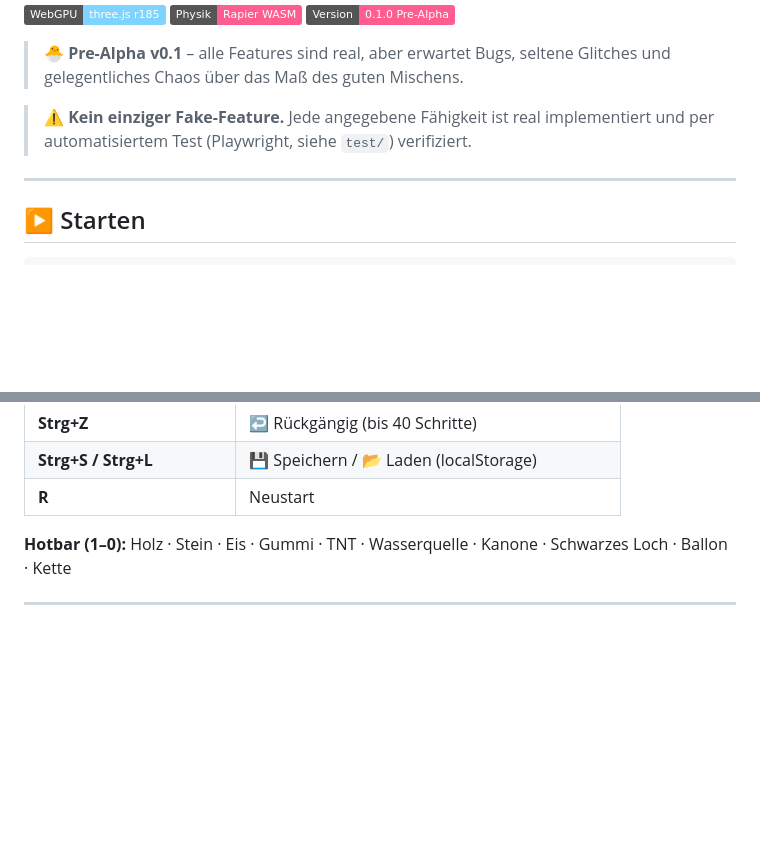
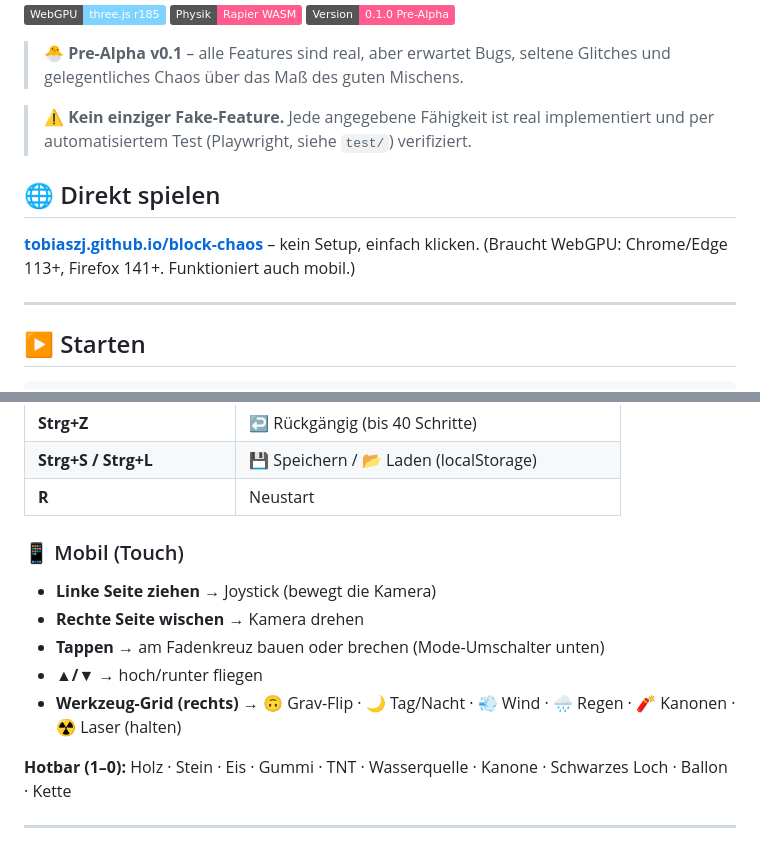
Before and after one commit to TobiaszJ/block-chaos, a Markdown page: README.md, 2 parts joined by grey strips. Drawn GitHub-style; badges without logos; blank space fills up the shorter version.

Commit message:
README: Live-URL, Mobile-Steuerungs-Tab, Demo-GIF folgt

```diff
--- a/README.md
+++ b/README.md
@@ -11,6 +11,11 @@ und du darfst sie komplett zerlegen.
 
 > ⚠️ **Kein einziger Fake-Feature.** Jede angegebene Fähigkeit ist real implementiert und per
 > automatisiertem Test (Playwright, siehe `test/`) verifiziert.
+
+## 🌐 Direkt spielen
+
+**[tobiaszj.github.io/block-chaos](https://tobiaszj.github.io/block-chaos)** – kein Setup, einfach klicken.
+(Braucht WebGPU: Chrome/Edge 113+, Firefox 141+. Funktioniert auch mobil.)
 
 ---
 
@@ -55,6 +60,14 @@ npm run preview   # → dist/ lokal testen
 | **Strg+Z** | ↩️ Rückgängig (bis 40 Schritte) |
 | **Strg+S / Strg+L** | 💾 Speichern / 📂 Laden (localStorage) |
 | **R** | Neustart |
+
+### 📱 Mobil (Touch)
+
+- **Linke Seite ziehen** → Joystick (bewegt die Kamera)
+- **Rechte Seite wischen** → Kamera drehen
+- **Tappen** → am Fadenkreuz bauen oder brechen (Mode-Umschalter unten)
+- **▲/▼** → hoch/runter fliegen
+- **Werkzeug-Grid (rechts)** → 🙃 Grav-Flip · 🌙 Tag/Nacht · 💨 Wind · 🌧️ Regen · 🧨 Kanonen · ☢ Laser (halten)
 
 **Hotbar (1–0):** Holz · Stein · Eis · Gummi · TNT · Wasserquelle · Kanone · Schwarzes Loch · Ballon · Kette
 
```
